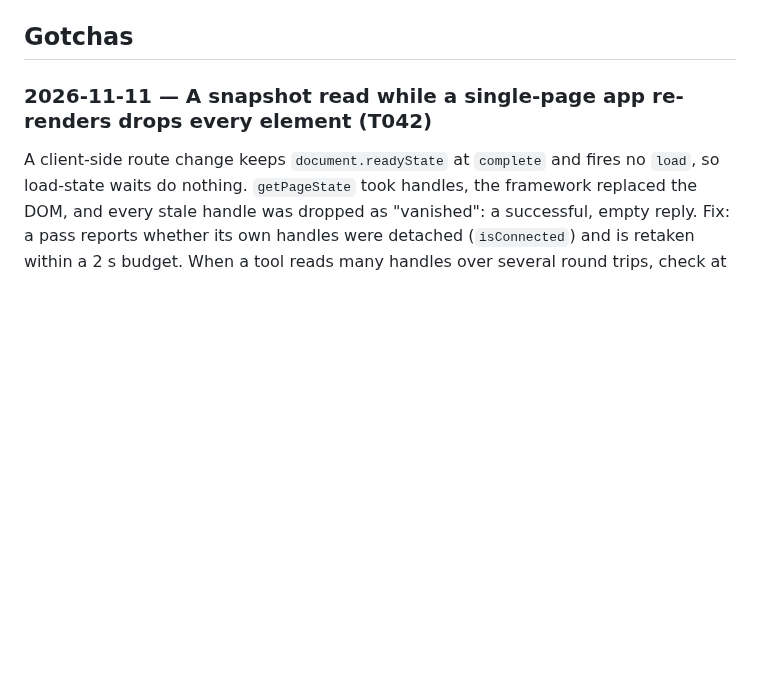
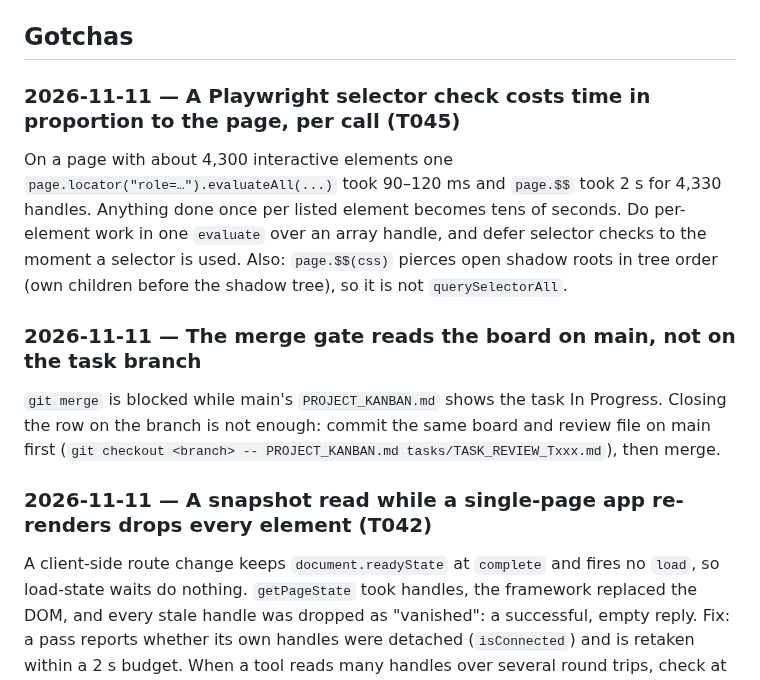
Before and after one commit to thunderkds/easy-ui-mcp, a Markdown page: memory/learnings.md, the part around the change. Rendered like a GitHub page; blank space fills up the shorter version.

Commit message:
memory: per-element Playwright cost on huge pages; merge gate reads main's board
Co-Authored-By: Claude Fable 5.2 <noreply@anthropic.com>

```diff
--- a/memory/learnings.md
+++ b/memory/learnings.md
@@ -20,6 +20,12 @@
 **Files**: `AGENTS.md`, `HARNESS.md`
 
 ## Gotchas
+
+### 2026-11-11 — A Playwright selector check costs time in proportion to the page, per call (T045)
+On a page with about 4,300 interactive elements one `page.locator("role=…").evaluateAll(...)` took 90–120 ms and `page.$$` took 2 s for 4,330 handles. Anything done once per listed element becomes tens of seconds. Do per-element work in one `evaluate` over an array handle, and defer selector checks to the moment a selector is used. Also: `page.$$(css)` pierces open shadow roots in tree order (own children before the shadow tree), so it is not `querySelectorAll`.
+
+### 2026-11-11 — The merge gate reads the board on main, not on the task branch
+`git merge` is blocked while main's `PROJECT_KANBAN.md` shows the task In Progress. Closing the row on the branch is not enough: commit the same board and review file on main first (`git checkout <branch> -- PROJECT_KANBAN.md tasks/TASK_REVIEW_Txxx.md`), then merge.
 
 ### 2026-11-11 — A snapshot read while a single-page app re-renders drops every element (T042)
 A client-side route change keeps `document.readyState` at `complete` and fires no `load`, so load-state waits do nothing. `getPageState` took handles, the framework replaced the DOM, and every stale handle was dropped as "vanished": a successful, empty reply. Fix: a pass reports whether its own handles were detached (`isConnected`) and is retaken within a 2 s budget. When a tool reads many handles over several round trips, check at the end that they are still connected.
```
Also changed, not shown: memory/MEMORY.md (+2 -0 lines).
